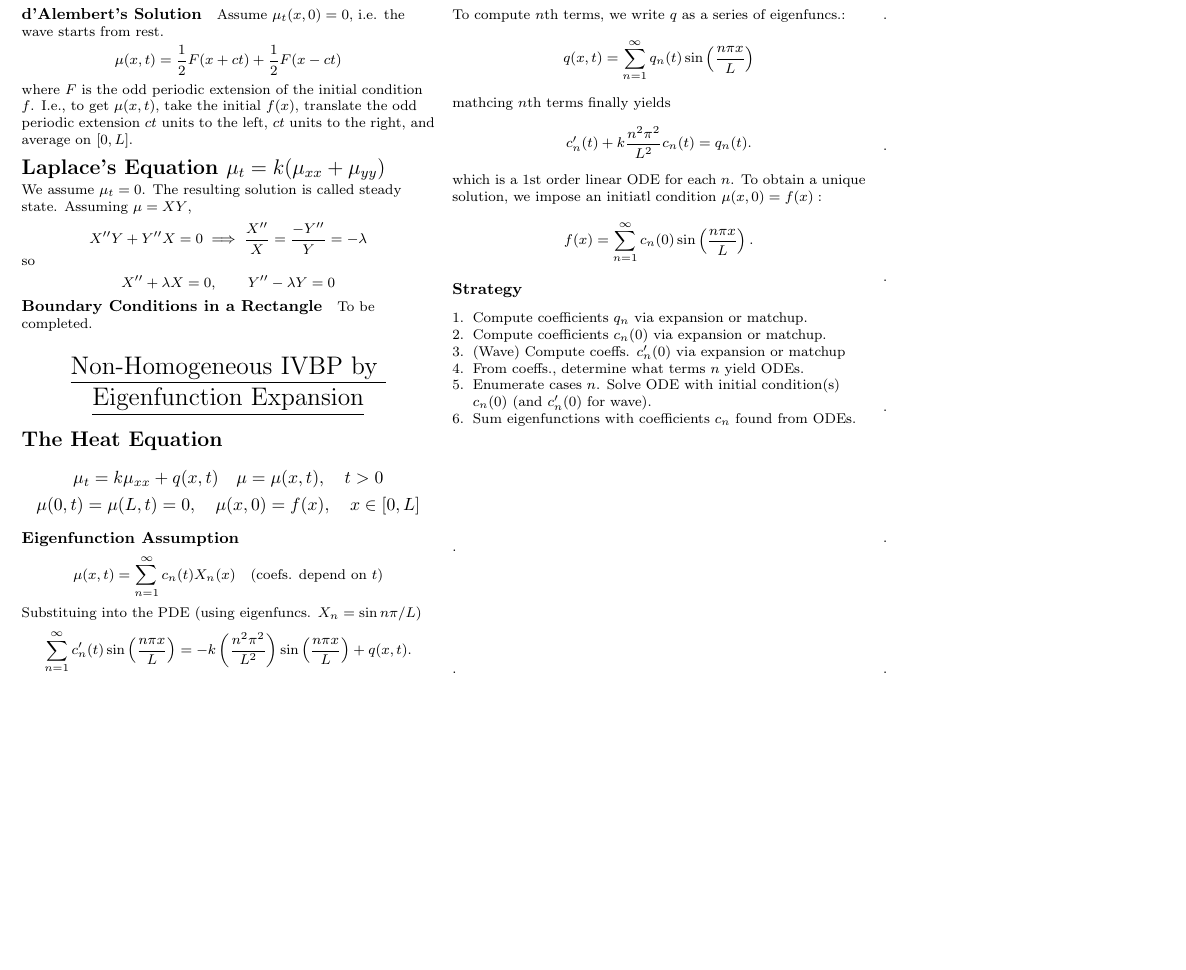
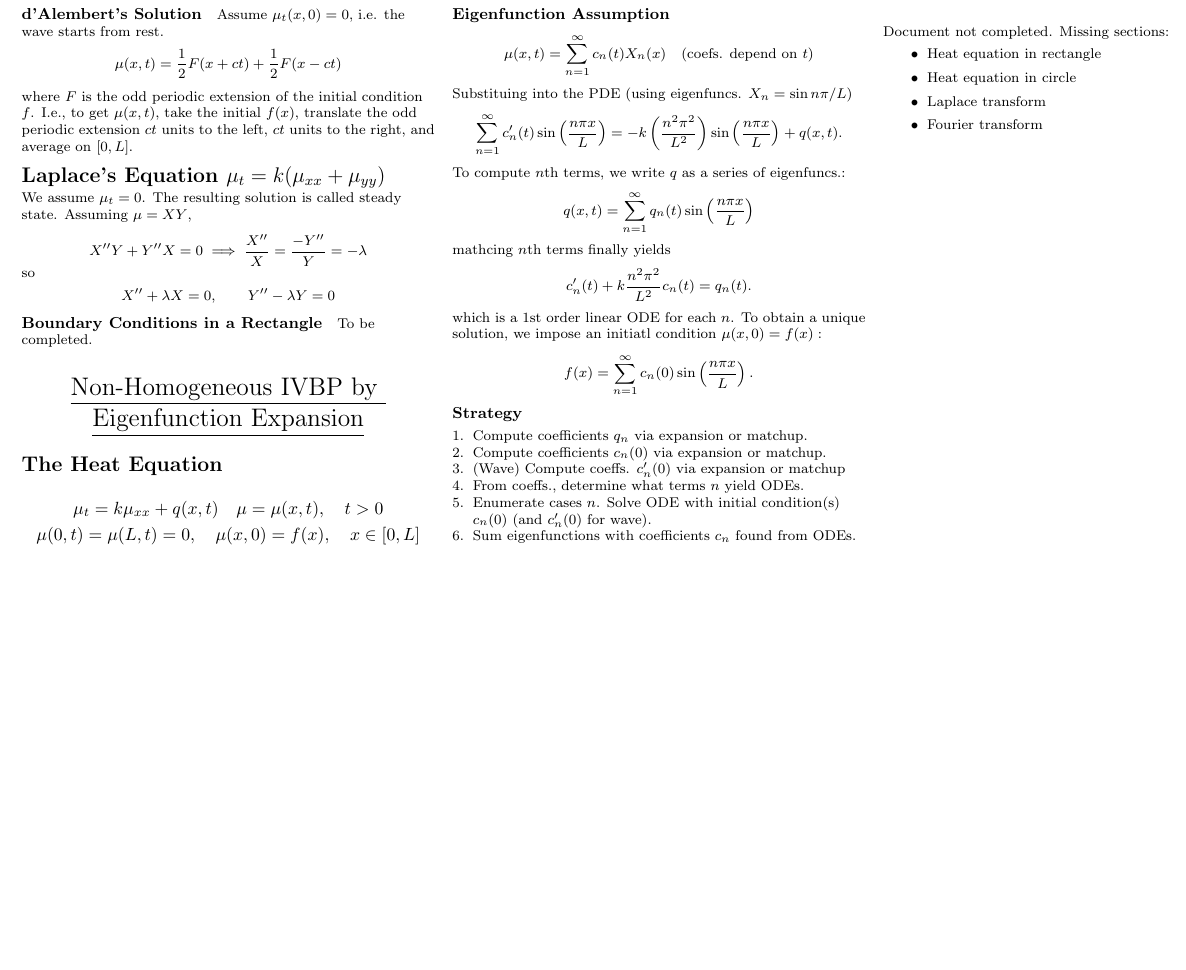
Before and after one commit to blueschu/MATH-4545-Manuscripts, a LaTeX document (Cheat Sheet/math-4545-cheat-sheet.tex): part of page 2 of 2, cut so that both start at the same text, the shorter picture padded with empty space. Compiled offline with pdfLaTeX.

Commit message:
Add incomplete notice

```diff
--- a/Cheat Sheet/math-4545-cheat-sheet.tex
+++ b/Cheat Sheet/math-4545-cheat-sheet.tex
@@ -299,68 +299,13 @@ f(x) = \sum_{n=1}^\infty c_n (0) \sin\left(\frac{n \pi x}{L}\right).
 \end{enumerate}
 
 
-\vspace{2cm}
-
-.
-
-\vspace{2cm}
-
-.
-
-\vspace{2cm}
-
-.
-
-\vspace{2cm}
-
-.
-
-\vspace{2cm}
-
-.
-
-\vspace{2cm}
-
-.
-
-\vspace{2cm}
-
-.
-
-\vspace{2cm}
-
-.
-
-%text
-%
-%text
-%
-%text
-%
-%text
-%
-%text
-%
-%text
-%
-%text
-%
-%text
-%
-%text
-%
-%text
-%
-%text
-%
-%text
-%
-%text
-%
-%text
-%
-%text
-%
-%text
+\vspace{10cm}\null
+Document not completed. Missing sections:
+\begin{itemize}
+    \item Heat equation in rectangle
+    \item Heat equation in circle
+    \item Laplace transform
+    \item Fourier transform
+\end{itemize}
 \end{multicols}
 \end{document}
```
